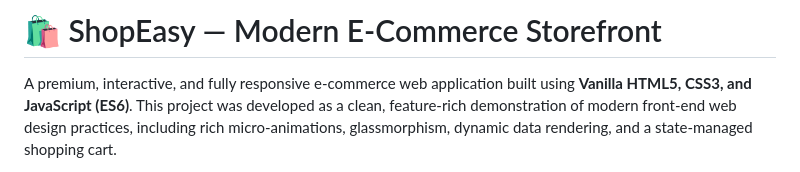
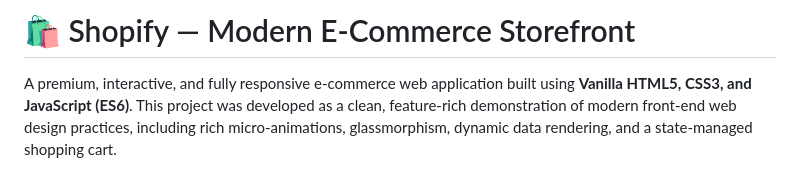
Before and after one commit to nishant259-hub/E-commerce-frontend-website, a Markdown page: README.md, the part around the change. GitHub-like rendering.

```diff
--- a/README.md
+++ b/README.md
@@ -1,4 +1,4 @@
-# 🛍️ ShopEasy — Modern E-Commerce Storefront
+# 🛍️ Shopify — Modern E-Commerce Storefront
 
 A premium, interactive, and fully responsive e-commerce web application built using **Vanilla HTML5, CSS3, and JavaScript (ES6)**. This project was developed as a clean, feature-rich demonstration of modern front-end web design practices, including rich micro-animations, glassmorphism, dynamic data rendering, and a state-managed shopping cart.
 
```
